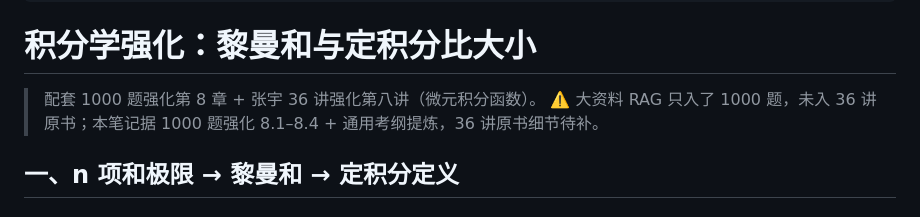
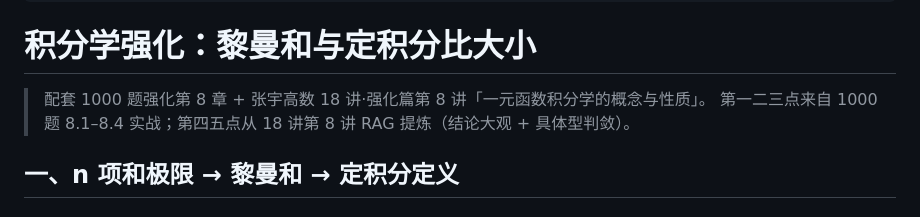
Before and after one commit to GuLuGuLu3399/11408, a Markdown page: docs/数学/积分学强化笔记.md, the part around one of its changes. Drawn GitHub-style.

```diff
--- a/docs/数学/积分学强化笔记.md
+++ b/docs/数学/积分学强化笔记.md
@@ -11,8 +11,8 @@ related_to:
 
 # 积分学强化：黎曼和与定积分比大小
 
-> 配套 1000 题强化第 8 章 + 张宇 36 讲强化第八讲（微元积分函数）。
-> ⚠️ 大资料 RAG 只入了 1000 题，未入 36 讲原书；本笔记据 1000 题强化 8.1–8.4 + 通用考纲提炼，36 讲原书细节待补。
+> 配套 1000 题强化第 8 章 + 张宇高数 18 讲·强化篇第 8 讲「一元函数积分学的概念与性质」。
+> 第一二三点来自 1000 题 8.1–8.4 实战；第四五点从 18 讲第 8 讲 RAG 提炼（结论大观 + 具体型判敛）。
 
 ## 一、n 项和极限 → 黎曼和 → 定积分定义
 
```
Also changed, not shown: other parts of docs/数学/积分学强化笔记.md (+54 -3 lines).
